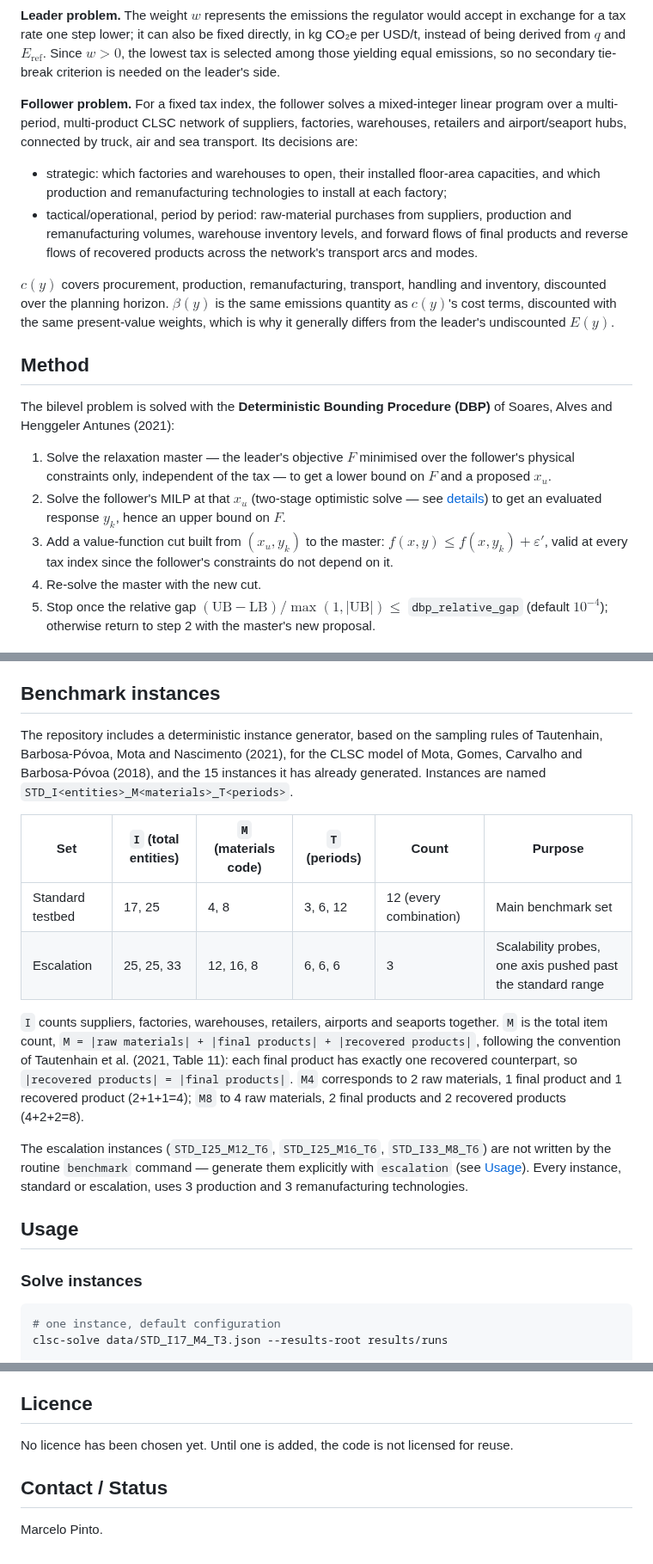
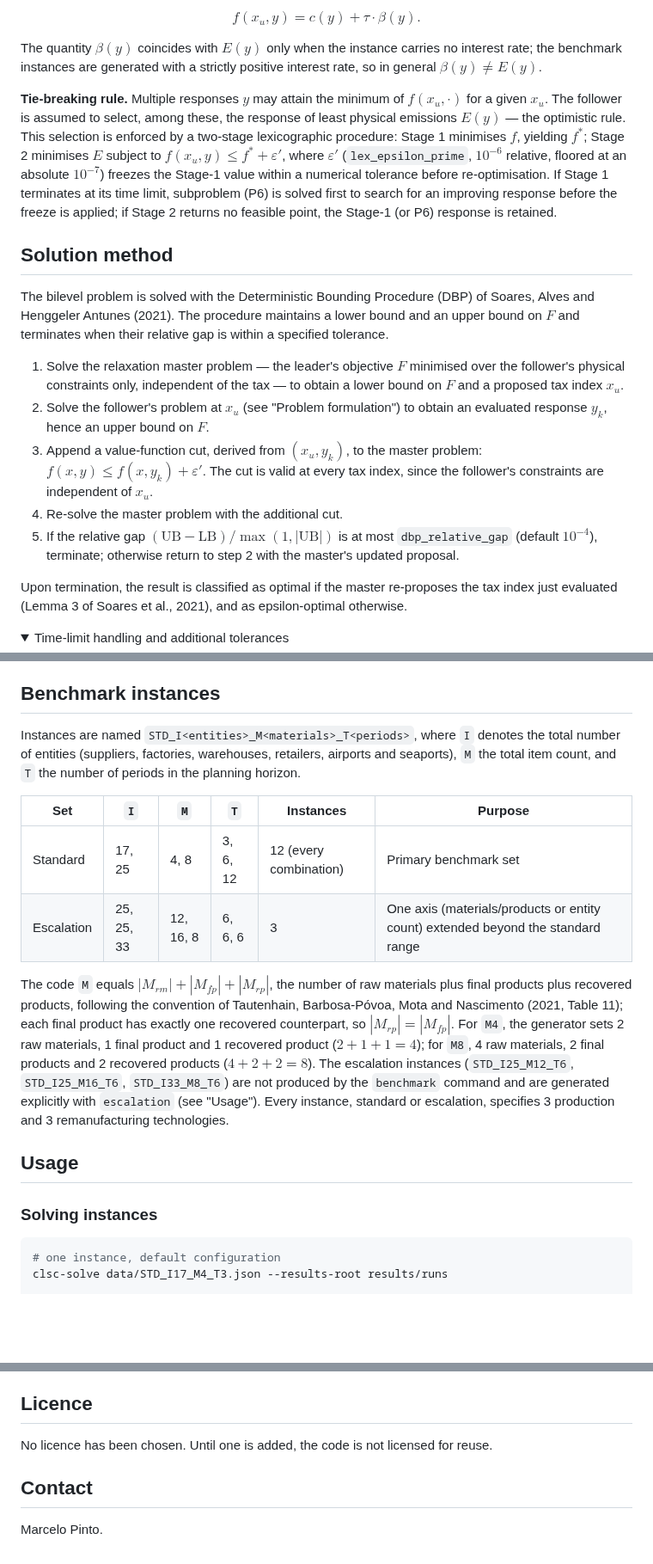
Before and after one commit to marceloalmeidapinto1998/bilevel_carbon-tax_clsc, a Markdown page: README.md, 3 parts joined by grey strips. Shown at 86% size. GitHub-like rendering; folded sections open; blank space fills up the shorter version.

````diff
--- a/README.md
+++ b/README.md
@@ -73,22 +50,22 @@ $$f(x_u, y) = c(y) + \tau \cdot \beta(y)$$
 
-**Leader problem.** The weight $w$ represents the emissions the regulator would accept in exchange for a tax rate one step lower; it can also be fixed directly, in kg CO₂e per USD/t, instead of being derived from $q$ and $E_{\text{ref}}$. Since $w > 0$, the lowest tax is selected among those yielding equal emissions, so no secondary tie-break criterion is needed on the leader's side.
+$$f(x_u, y) = c(y) + \tau \cdot \beta(y).$$
 
-**Follower problem.** For a fixed tax index, the follower solves a mixed-integer linear program over a multi-period, multi-product CLSC network of suppliers, factories, warehouses, retailers and airport/seaport hubs, connected by truck, air and sea transport. Its decisions are:
+The quantity $\beta(y)$ coincides with $E(y)$ only when the instance carries no interest rate; the benchmark instances are generated with a strictly positive interest rate, so in general $\beta(y) \neq E(y)$.
 
-- strategic: which factories and warehouses to open, their installed floor-area capacities, and which production and remanufacturing technologies to install at each factory;
-- tactical/operational, period by period: raw-material purchases from suppliers, production and remanufacturing volumes, warehouse inventory levels, and forward flows of final products and reverse flows of recovered products across the network's transport arcs and modes.
+**Tie-breaking rule.** Multiple responses $y$ may attain the minimum of $f(x_u, \cdot)$ for a given $x_u$. The follower is assumed to select, among these, the response of least physical emissions $E(y)$ — the optimistic rule. This selection is enforced by a two-stage lexicographic procedure: Stage 1 minimises $f$, yielding $f^*$; Stage 2 minimises $E$ subject to $f(x_u, y) \le f^* + \varepsilon'$, where $\varepsilon'$ (`lex_epsilon_prime`, $10^{-6}$ relative, floored at an absolute $10^{-7}$) freezes the Stage-1 value within a numerical tolerance before re-optimisation. If Stage 1 terminates at its time limit, subproblem (P6) is solved first to search for an improving response before the freeze is applied; if Stage 2 returns no feasible point, the Stage-1 (or P6) response is retained.
 
-$c(y)$ covers procurement, production, remanufacturing, transport, handling and inventory, discounted over the planning horizon. $\beta(y)$ is the same emissions quantity as $c(y)$'s cost terms, discounted with the same present-value weights, which is why it generally differs from the leader's undiscounted $E(y)$.
+## Solution method
 
-</details>
+The bilevel problem is solved with the Deterministic Bounding Procedure (DBP) of Soares, Alves and Henggeler Antunes (2021). The procedure maintains a lower bound and an upper bound on $F$ and terminates when their relative gap is within a specified tolerance.
 
-## Method
+1. Solve the relaxation master problem — the leader's objective $F$ minimised over the follower's physical constraints only, independent of the tax — to obtain a lower bound on $F$ and a proposed tax index $x_u$.
+2. Solve the follower's problem at $x_u$ (see "Problem formulation") to obtain an evaluated response $y_k$, hence an upper bound on $F$.
+3. Append a value-function cut, derived from $(x_u, y_k)$, to the master problem: $f(x,y) \le f(x,y_k) + \varepsilon'$. The cut is valid at every tax index, since the follower's constraints are independent of $x_u$.
+4. Re-solve the master problem with the additional cut.
+5. If the relative gap $(\mathrm{UB}-\mathrm{LB}) / \max(1, |\mathrm{UB}|)$ is at most `dbp_relative_gap` (default $10^{-4}$), terminate; otherwise return to step 2 with the master's updated proposal.
 
-The bilevel problem is solved with the **Deterministic Bounding Procedure (DBP)** of Soares, Alves and Henggeler Antunes (2021):
+Upon termination, the result is classified as optimal if the master re-proposes the tax index just evaluated (Lemma 3 of Soares et al., 2021), and as epsilon-optimal otherwise.
 
-1. Solve the relaxation master — the leader's objective $F$ minimised over the follower's physical constraints only, independent of the tax — to get a lower bound on $F$ and a proposed $x_u$.
-2. Solve the follower's MILP at that $x_u$ (two-stage optimistic solve — see <a href="#details-method">details</a>) to get an evaluated response $y_k$, hence an upper bound on $F$.
-3. Add a value-function cut built from $(x_u, y_k)$ to the master: $f(x,y) \le f(x,y_k) + \varepsilon'$, valid at every tax index since the follower's constraints do not depend on it.
-4. Re-solve the master with the new cut.
-5. Stop once the relative gap $(\mathrm{UB}-\mathrm{LB})/\max(1,|\mathrm{UB}|) \le$ `dbp_relative_gap` (default $10^{-4}$); otherwise return to step 2 with the master's new proposal.
+<details>
+<summary>Time-limit handling and additional tolerances</summary>
 
@@ -116,20 +75,18 @@ flowchart TD
 
 ## Benchmark instances
 
-The repository includes a deterministic instance generator, based on the sampling rules of Tautenhain, Barbosa-Póvoa, Mota and Nascimento (2021), for the CLSC model of Mota, Gomes, Carvalho and Barbosa-Póvoa (2018), and the 15 instances it has already generated. Instances are named `STD_I<entities>_M<materials>_T<periods>`.
+Instances are named `STD_I<entities>_M<materials>_T<periods>`, where `I` denotes the total number of entities (suppliers, factories, warehouses, retailers, airports and seaports), `M` the total item count, and `T` the number of periods in the planning horizon.
 
-| Set | `I` (total entities) | `M` (materials code) | `T` (periods) | Count | Purpose |
+| Set | `I` | `M` | `T` | Instances | Purpose |
 |---|---|---|---|---|---|
-| Standard testbed | 17, 25 | 4, 8 | 3, 6, 12 | 12 (every combination) | Main benchmark set |
-| Escalation | 25, 25, 33 | 12, 16, 8 | 6, 6, 6 | 3 | Scalability probes, one axis pushed past the standard range |
+| Standard | 17, 25 | 4, 8 | 3, 6, 12 | 12 (every combination) | Primary benchmark set |
+| Escalation | 25, 25, 33 | 12, 16, 8 | 6, 6, 6 | 3 | One axis (materials/products or entity count) extended beyond the standard range |
 
-`I` counts suppliers, factories, warehouses, retailers, airports and seaports together. `M` is the total item count, `M = |raw materials| + |final products| + |recovered products|`, following the convention of Tautenhain et al. (2021, Table 11): each final product has exactly one recovered counterpart, so `|recovered products| = |final products|`. `M4` corresponds to 2 raw materials, 1 final product and 1 recovered product (2+1+1=4); `M8` to 4 raw materials, 2 final products and 2 recovered products (4+2+2=8).
-
-The escalation instances (`STD_I25_M12_T6`, `STD_I25_M16_T6`, `STD_I33_M8_T6`) are not written by the routine `benchmark` command — generate them explicitly with `escalation` (see [Usage](#usage)). Every instance, standard or escalation, uses 3 production and 3 remanufacturing technologies.
+The code `M` equals $|M_{rm}| + |M_{fp}| + |M_{rp}|$, the number of raw materials plus final products plus recovered products, following the convention of Tautenhain, Barbosa-Póvoa, Mota and Nascimento (2021, Table 11); each final product has exactly one recovered counterpart, so $|M_{rp}| = |M_{fp}|$. For `M4`, the generator sets 2 raw materials, 1 final product and 1 recovered product ($2+1+1=4$); for `M8`, 4 raw materials, 2 final products and 2 recovered products ($4+2+2=8$). The escalation instances (`STD_I25_M12_T6`, `STD_I25_M16_T6`, `STD_I33_M8_T6`) are not produced by the `benchmark` command and are generated explicitly with `escalation` (see "Usage"). Every instance, standard or escalation, specifies 3 production and 3 remanufacturing technologies.
 
 ## Usage
 
-### Solve instances
+### Solving instances
 
 ```bash
 # one instance, default configuration
@@ -255,10 +210,10 @@ The method builds on:
 ## Licence
 
 <!-- TODO: choose a licence, add a LICENSE file and set `license` in pyproject.toml. -->
-No licence has been chosen yet. Until one is added, the code is not licensed for reuse.
+No licence has been chosen. Until one is added, the code is not licensed for reuse.
 
-## Contact / Status
+## Contact
 
 Marcelo Pinto. <!-- TODO: affiliation, e-mail and profile links -->
 
-<!-- TODO: state project status (e.g. active development / accompanying a submitted paper / archival). Not specified in the source material for this rewrite. -->
+<!-- TODO: state project status (e.g. active development, accompanying a submitted paper, archival). Not specified in the source material for this rewrite. -->
````
Also changed, not shown: other parts of README.md (+31 -74 lines).
